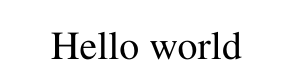
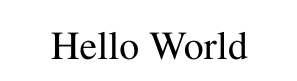
Before and after one commit to CorinneKnoe/Best_project_ever-SEfE-, a LaTeX document (1template.tex): part of page 2 of 2, cut so that both start at the same text. Compiled offline with pdfLaTeX.

Commit message:
Tried out the Latex template

```diff
--- a/1template.tex
+++ b/1template.tex
@@ -25,6 +25,6 @@
 
 \titlepage
 
-Hello world
+Hello World
 
 \end{document}
```
